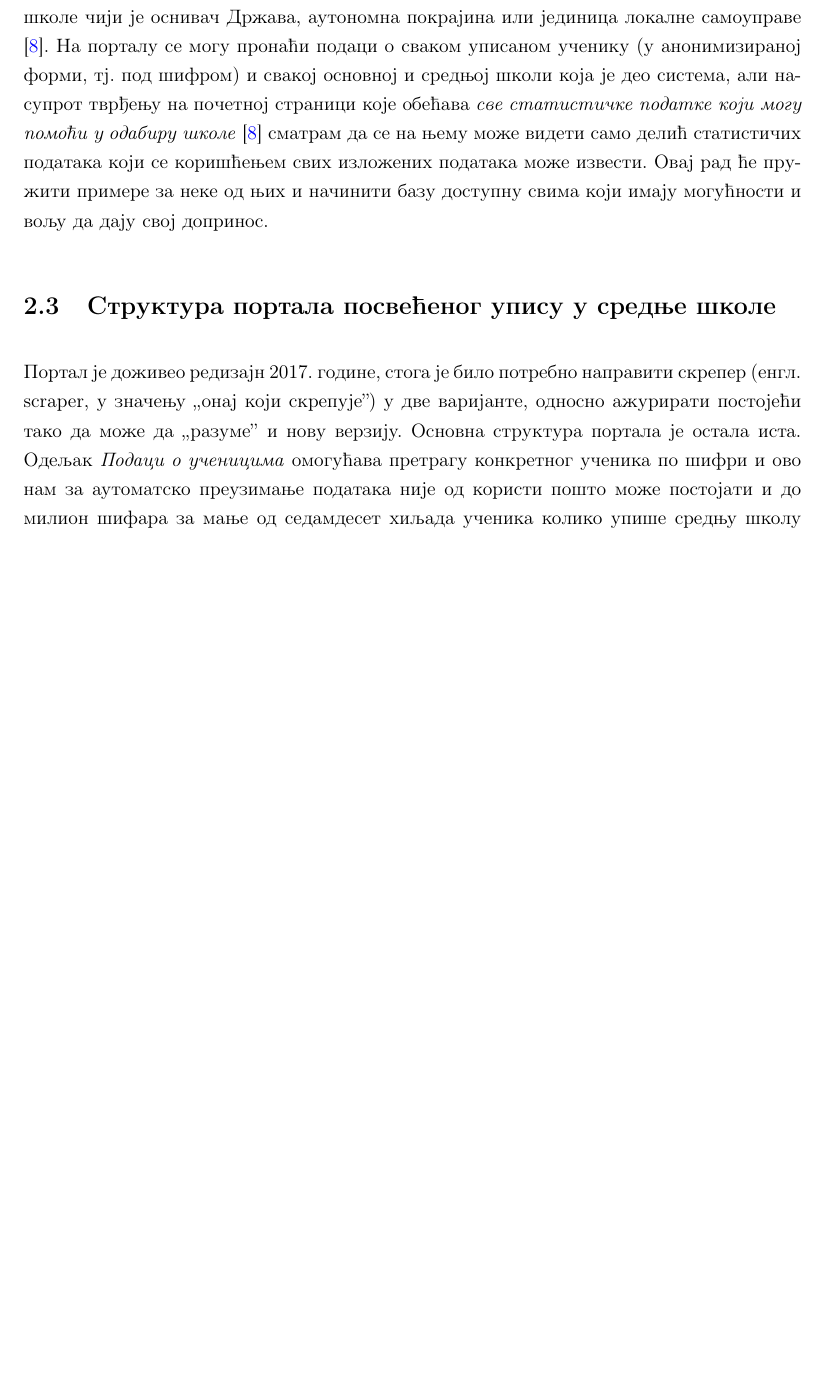
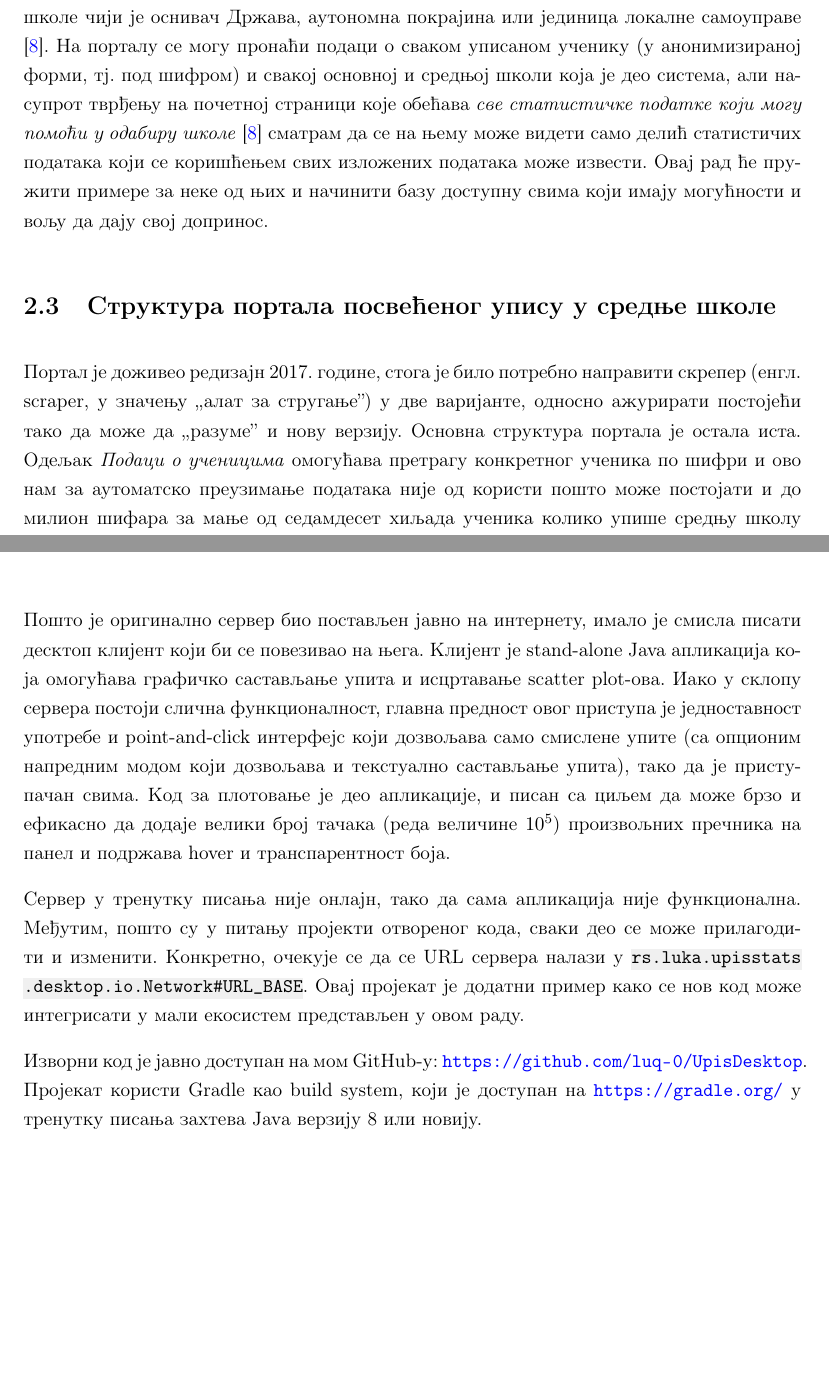
Before and after one commit to luka-j/maturski, a LaTeX thesis (Thesis.tex, which reads Appendices/AppendixA.tex, Chapters/Chapter2.tex): part of page 14 of 46 before the commit and two parts of pages 14 and 42 of 46 after it, the two joined at a grey line, cut so that both start at the same text, the shorter picture padded with empty space. Compiled offline with pdfLaTeX.

Commit message:
Ispravke; napisan dodatak A

```diff
--- a/Appendices/AppendixA.tex
+++ b/Appendices/AppendixA.tex
@@ -1 +1,7 @@
 \chapter{Десктоп клијент}\label{ch:A}
+
+Пошто је оригинално сервер био постављен јавно на интернету, имало је смисла писати десктоп клијент који би се повезивао на њега. Клијент је stand-alone Java апликација која омогућава графичко састављање упита и исцртавање scatter plot-ова. Иако у склопу сервера постоји слична функционалност, главна предност овог приступа је једноставност употребе и point-and-click интерфејс који дозвољава само смислене упите (са опционим напредним модом који дозвољава и текстуално састављање упита), тако да је приступачан свима. Код за плотовање је део апликације, и писан са циљем да може брзо и ефикасно да додаје велики број тачака (реда величине $10^5$) произвољних пречника на панел и подржава hover и транспарентност боја.
+
+Сервер у тренутку писања није онлајн, тако да сама апликација није функционална. Међутим, пошто су у питању пројекти отвореног кода, сваки део се може прилагодити и изменити. Конкретно, очекује се да се URL сервера налази у \code{rs.luka\allowbreak.upisstats\allowbreak.desktop\allowbreak.io\allowbreak.Network\allowbreak\#URL\_BASE}. Овај пројекат је додатни пример како се нов код може интегрисати у мали екосистем представљен у овом раду.
+
+Изворни код је јавно доступан на мом GitHub-у: \url{https://github.com/luq-0/UpisDesktop}. Пројекат користи Gradle као build system, који је доступан на \url{https://gradle.org/} у тренутку писања захтева Javа верзију 8 или новију.
--- a/Chapters/Chapter2.tex
+++ b/Chapters/Chapter2.tex
@@ -25,6 +25,6 @@ HTML је језик чији су основни елементи тагови
 
 \section{Структура портала посвећеног упису у средње школе}
 
-Портал је доживео редизајн 2017. године, стога је било потребно направити скрепер (енгл. scraper, у значењу \enquote{онај који скрепује}) у две варијанте, односно ажурирати постојећи тако да може да \enquote{разуме} и нову верзију. Основна структура портала је остала иста. Одељак \textit{Подаци о ученицима} омогућава претрагу конкретног ученика по шифри и ово нам за аутоматско преузимање података није од користи пошто може постојати и до милион шифара за мање од седамдесет хиљада ученика колико упише средњу школу сваке године (ову тврдњу ћемо доказати у другом делу, у Глави \ref{ch:5}). Одељак \textit{Основне школе} пружа основне информације о свакој основној школи као што су име, место, број ученика и просечни бројеви бодова на крају разреда и на завршном испиту; ови подаци се прикупљају парцијално од 2016. године, а у пуном облику од 2017-те.
+Портал је доживео редизајн 2017. године, стога је било потребно направити скрепер (енгл. scraper, у значењу \enquote{алат за стругање}) у две варијанте, односно ажурирати постојећи тако да може да \enquote{разуме} и нову верзију. Основна структура портала је остала иста. Одељак \textit{Подаци о ученицима} омогућава претрагу конкретног ученика по шифри и ово нам за аутоматско преузимање података није од користи пошто може постојати и до милион шифара за мање од седамдесет хиљада ученика колико упише средњу школу сваке године (ову тврдњу ћемо доказати у другом делу, у Глави \ref{ch:5}). Одељак \textit{Основне школе} пружа основне информације о свакој основној школи као што су име, место, број ученика и просечни бројеви бодова на крају разреда и на завршном испиту; ови подаци се прикупљају парцијално од 2016. године, а у пуном облику од 2017-те.
 
 \textit{Средње школе и образовни профили} је најкориснији одељак за скрепер. Он обухвата, за сваки образовни профил, тј. смер средње школе, списак шифара ученика, број бодова и круг уписа за сваког уписаног ученика. Када знамо шифру ученика, можемо је користити да приступимо страници која садржи податке о конкретном ученику, као што су оцене из свих предмета у завршне три године које се бодују при упису и бодови на завршном испиту. И када се порталу приступа ручно, текст којим је исписана шифра је хиперлинк до странице ученика, тако да је без много муке могуће одратити верификацију појединих записа.
```
Also changed, not shown: Chapters/Chapter1.tex (+1 -1 lines), Thesis.tex (+0 -1 lines), Thesis.pdf, Chapters/Chapter2.tex (2 more changed lines).
